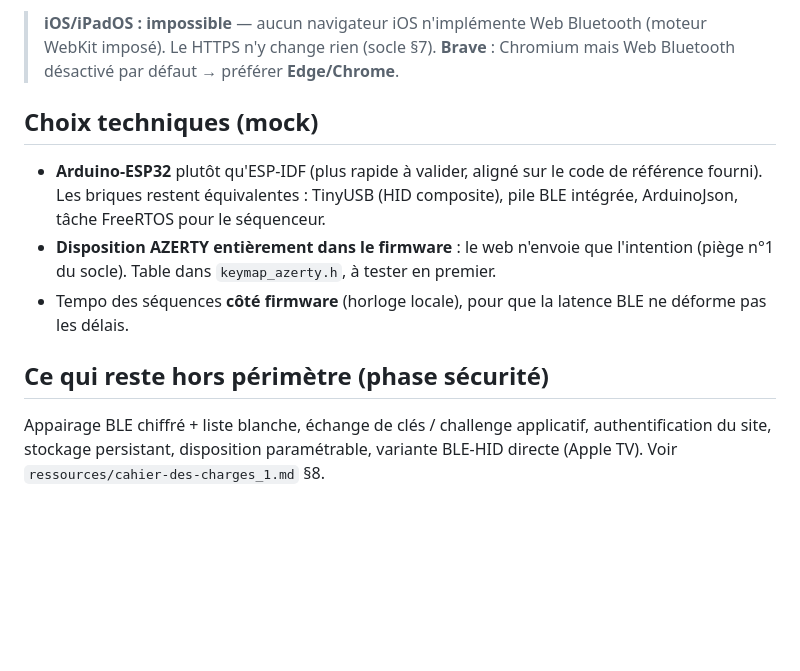
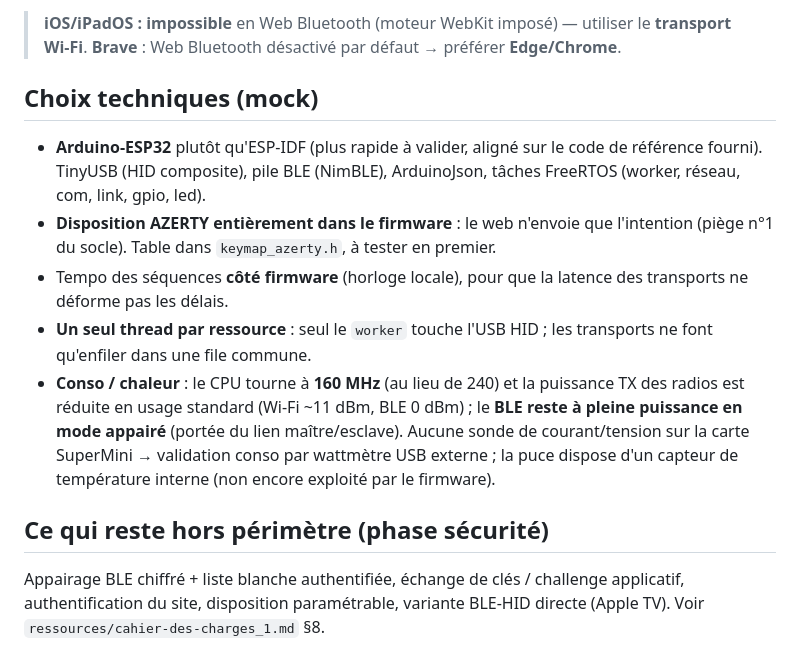
Before and after one commit to ron06g/ESP32_S3-supermini, a Markdown page: README.md, the part around one of its changes. Rendered like a GitHub page; blank space fills up the shorter version.

```diff
--- a/README.md
+++ b/README.md
@@ -87,20 +150,28 @@ Depuis un téléphone, `localhost` ne s'applique pas → il faut du HTTPS.
 
-> **iOS/iPadOS : impossible** — aucun navigateur iOS n'implémente Web Bluetooth
-> (moteur WebKit imposé). Le HTTPS n'y change rien (socle §7). **Brave** : Chromium
-> mais Web Bluetooth désactivé par défaut → préférer **Edge/Chrome**.
+> **iOS/iPadOS : impossible** en Web Bluetooth (moteur WebKit imposé) — utiliser
+> le **transport Wi-Fi**. **Brave** : Web Bluetooth désactivé par défaut →
+> préférer **Edge/Chrome**.
 
 ## Choix techniques (mock)
 
 - **Arduino-ESP32** plutôt qu'ESP-IDF (plus rapide à valider, aligné sur le code
-  de référence fourni). Les briques restent équivalentes : TinyUSB (HID composite),
-  pile BLE intégrée, ArduinoJson, tâche FreeRTOS pour le séquenceur.
+  de référence fourni). TinyUSB (HID composite), pile BLE (NimBLE), ArduinoJson,
+  tâches FreeRTOS (worker, réseau, com, link, gpio, led).
 - **Disposition AZERTY entièrement dans le firmware** : le web n'envoie que
   l'intention (piège n°1 du socle). Table dans `keymap_azerty.h`, à tester en premier.
-- Tempo des séquences **côté firmware** (horloge locale), pour que la latence BLE
-  ne déforme pas les délais.
+- Tempo des séquences **côté firmware** (horloge locale), pour que la latence des
+  transports ne déforme pas les délais.
+- **Un seul thread par ressource** : seul le `worker` touche l'USB HID ; les
+  transports ne font qu'enfiler dans une file commune.
+- **Conso / chaleur** : le CPU tourne à **160 MHz** (au lieu de 240) et la
+  puissance TX des radios est réduite en usage standard (Wi-Fi ~11 dBm, BLE 0 dBm) ;
+  le **BLE reste à pleine puissance en mode appairé** (portée du lien maître/esclave).
+  Aucune sonde de courant/tension sur la carte SuperMini → validation conso par
+  wattmètre USB externe ; la puce dispose d'un capteur de température interne (non
+  encore exploité par le firmware).
 
 ## Ce qui reste hors périmètre (phase sécurité)
 
-Appairage BLE chiffré + liste blanche, échange de clés / challenge applicatif,
-authentification du site, stockage persistant, disposition paramétrable, variante
-BLE-HID directe (Apple TV). Voir `ressources/cahier-des-charges_1.md` §8.
+Appairage BLE chiffré + liste blanche authentifiée, échange de clés / challenge
+applicatif, authentification du site, disposition paramétrable, variante BLE-HID
+directe (Apple TV). Voir `ressources/cahier-des-charges_1.md` §8.
```
Also changed, not shown: other parts of README.md (+103 -40 lines).
